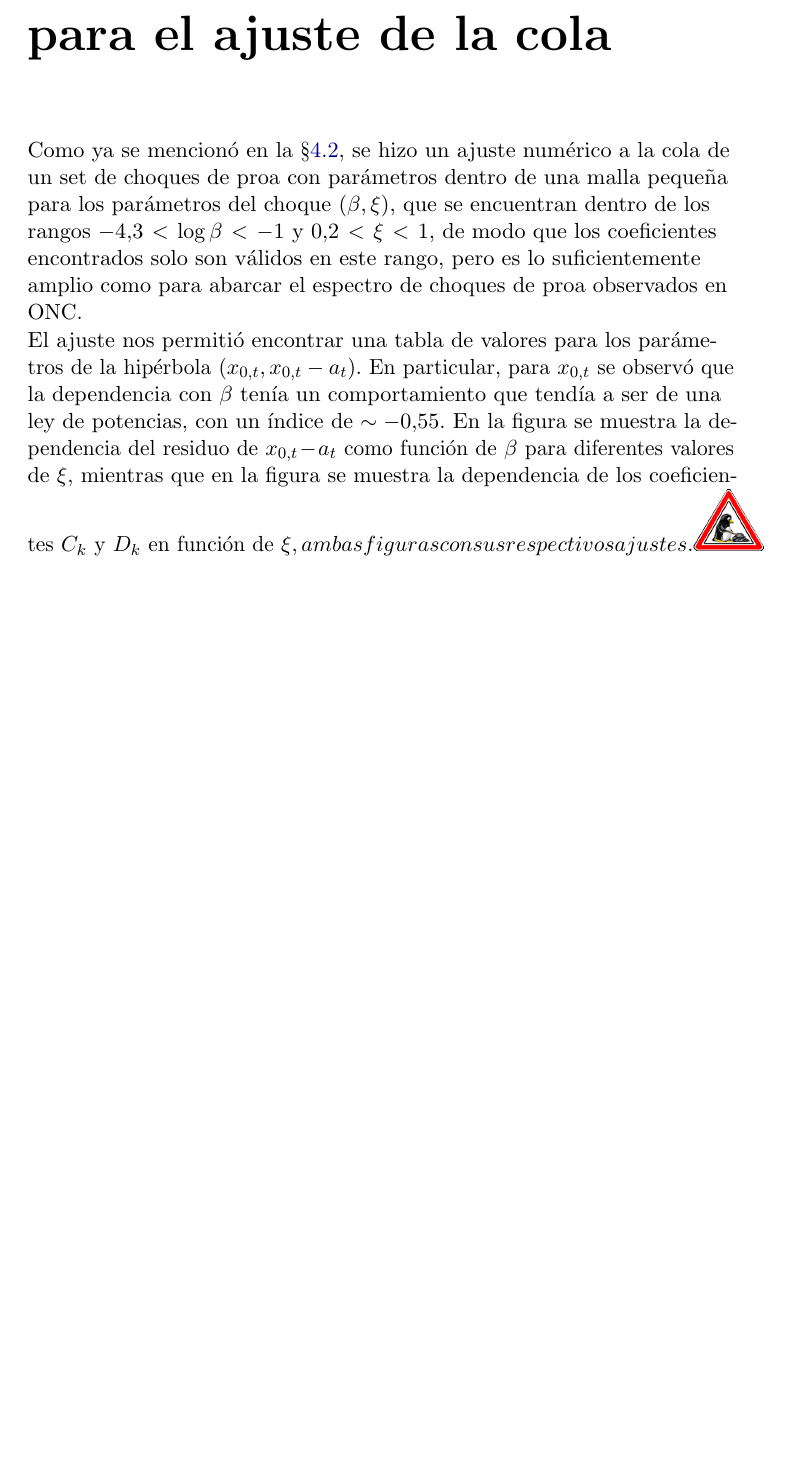
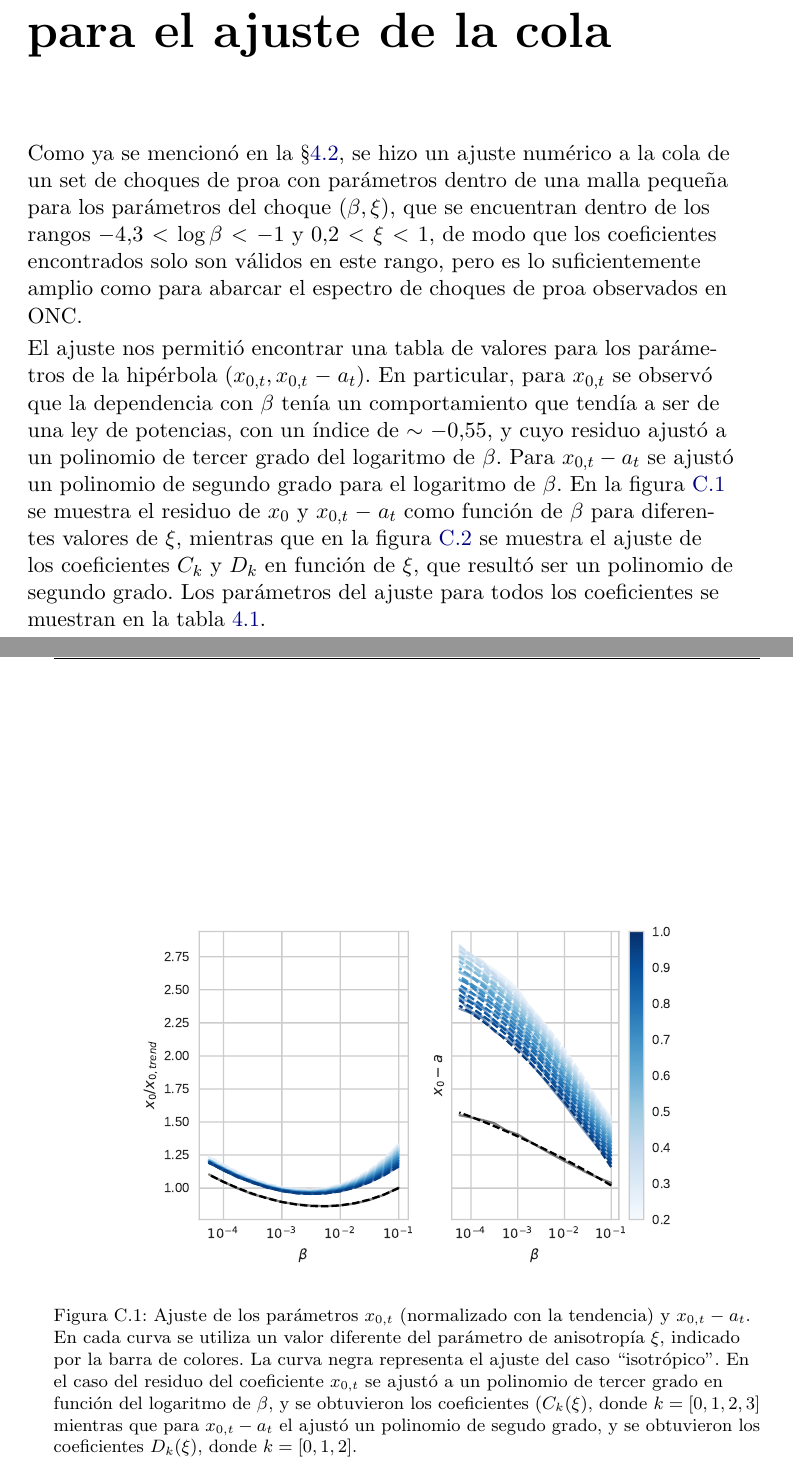
Before and after one commit to Lxndrs/Thesis, a LaTeX thesis (orion_tesis.tex, which reads Appendix.tex): part of page 71 of 71 before the commit and two parts of pages 71 and 72 of 74 after it, the two joined at a grey line, cut so that both start at the same text, the shorter picture padded with empty space. Compiled offline with pdfLaTeX.

Commit message:
(Almost) Finished Appendix C. Insert new figures (need improvement)

```diff
--- a/Appendix.tex
+++ b/Appendix.tex
@@ -280,4 +280,9 @@ sustituyendo este valor en la ecuación (\ref{eq:Rc-nose}) encontramos que
 Como ya se mencionó en la \S \ref{sec:tail-fit}, se hizo un ajuste numérico a
 la cola de un set de choques de proa con parámetros dentro de una malla pequeña para los parámetros del choque $(\beta, \xi)$, que se encuentran dentro de los rangos $-4.3 < \log\beta < -1$ y $0.2 < \xi < 1$, de modo que los coeficientes encontrados solo son válidos en este rango, pero es lo suficientemente amplio como para abarcar el espectro de choques de proa observados en ONC.
 
-El ajuste nos permitió encontrar una tabla de valores para los parámetros de la hipérbola $(x_{0,t}, x_{0,t} - a_t)$. En particular, para $x_{0,t}$ se observó que la dependencia con $\beta$ tenía un comportamiento que tendía a ser de una ley de potencias, con un índice de $\sim -0.55$. En la figura  se muestra la dependencia del residuo de $x_{0,t} - a_t$ como función de $\beta$ para diferentes valores de $\xi$, mientras que en la figura se muestra la dependencia de los coeficientes $C_k$ y $D_k$ en función de \xi, ambas figuras con sus respectivos ajustes.
+El ajuste nos permitió encontrar una tabla de valores para los parámetros de la hipérbola $(x_{0,t}, x_{0,t} - a_t)$. En particular, para $x_{0,t}$ se observó que la dependencia con $\beta$ tenía un comportamiento que tendía a ser de una ley de potencias, con un índice de $\sim -0.55$, y cuyo residuo ajustó a un polinomio de tercer grado del logaritmo de $\beta$. Para $x_{0,t} - a_t$ se ajustó un polinomio de segundo grado para el logaritmo de $\beta$. En la figura \ref{fig:fit-1} se muestra el residuo de $x_0$ y $x_{0,t} - a_t$ como función de $\beta$ para diferentes valores de $\xi$, mientras que en la figura \ref{fig:fit-2} se muestra el ajuste de los coeficientes $C_k$ y $D_k$ en función de $\xi$, que resultó ser un polinomio de segundo grado. Los parámetros del ajuste para todos los coeficientes se muestran en la tabla \ref{tab:tail-fit-coeffs}.
+
+\begin{figure}
+  \centering
+  \includegraphics[width=0.8\linewidth]{./Figures/fit-tail-params-1}
+  \caption{Ajuste de los parámetros $x_{0,t}$ (normalizado con la tendencia) y $x_{0,t} -a_t$. En cada curva se utiliza un valor diferente del parámetro de anisotropía $\xi$, indicado por la barra de colores. La curva negra representa el ajuste del caso ``isotrópico''. En el caso del residuo del coeficiente $x_{0,t}$ se ajustó a un polinomio de tercer grado en función del logaritmo de $\beta$, y se obtuvieron los coeficientes $(C_k(\xi)$, donde $k=[0, 1, 2, 3]$ mientras que para $x_{0,t} - a_t$ el ajustó un polinomio de segudo grado, y se obtuvieron los coeficientes $D_k(\xi)$, donde $k=[0, 1, 2]$.}
```
Also changed, not shown: Figures/fit-tail-params-1.pdf (added), Figures/tail_params_fit.pdf (added), Appendix.tex (11 more changed lines).
